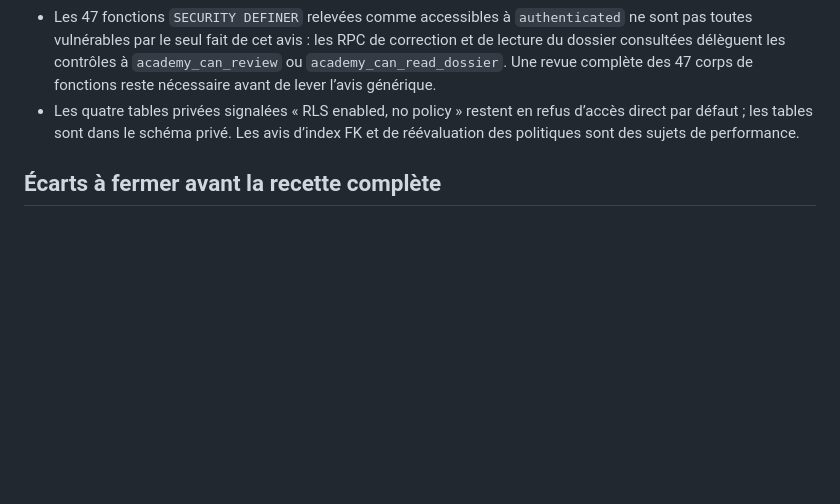
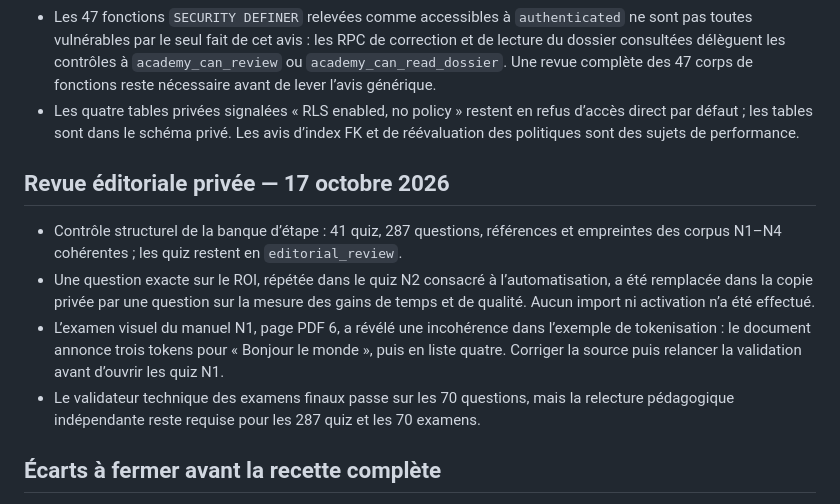
Before and after one commit to rdogui4-dot/academie-ia, a Markdown page: docs/ETAT-PRODUCTION-2026-10-17.md, the part around the change. Drawn GitHub-style; blank space fills up the shorter version.

Commit message:
Ajouter les constats de revue éditoriale privée

```diff
--- a/docs/ETAT-PRODUCTION-2026-10-17.md
+++ b/docs/ETAT-PRODUCTION-2026-10-17.md
@@ -24,6 +24,13 @@ Le catalogue public est publié sur [GitHub Pages](https://rdogui4-dot.github.io
 - Les 47 fonctions `SECURITY DEFINER` relevées comme accessibles à `authenticated` ne sont pas toutes vulnérables par le seul fait de cet avis : les RPC de correction et de lecture du dossier consultées délèguent les contrôles à `academy_can_review` ou `academy_can_read_dossier`. Une revue complète des 47 corps de fonctions reste nécessaire avant de lever l’avis générique.
 - Les quatre tables privées signalées « RLS enabled, no policy » restent en refus d’accès direct par défaut ; les tables sont dans le schéma privé. Les avis d’index FK et de réévaluation des politiques sont des sujets de performance.
 
+## Revue éditoriale privée — 17 octobre 2026
+
+- Contrôle structurel de la banque d’étape : 41 quiz, 287 questions, références et empreintes des corpus N1–N4 cohérentes ; les quiz restent en `editorial_review`.
+- Une question exacte sur le ROI, répétée dans le quiz N2 consacré à l’automatisation, a été remplacée dans la copie privée par une question sur la mesure des gains de temps et de qualité. Aucun import ni activation n’a été effectué.
+- L’examen visuel du manuel N1, page PDF 6, a révélé une incohérence dans l’exemple de tokenisation : le document annonce trois tokens pour « Bonjour le monde », puis en liste quatre. Corriger la source puis relancer la validation avant d’ouvrir les quiz N1.
+- Le validateur technique des examens finaux passe sur les 70 questions, mais la relecture pédagogique indépendante reste requise pour les 287 quiz et les 70 examens.
+
 ## Écarts à fermer avant la recette complète
 
 1. Faire relire indépendamment les 287 questions de la banque privée (41 étapes) à partir des corpus N1–N4, corriger les anomalies éditoriales puis décider de la publication. Les tests locaux couvrent l’import idempotent, la correction, les trois tentatives et les seuils ; aucune banque n’est encore publiée ni affectée sur Supabase. Garder les corrigés privés et ne jamais exposer les examens finaux dans le site public.
```
